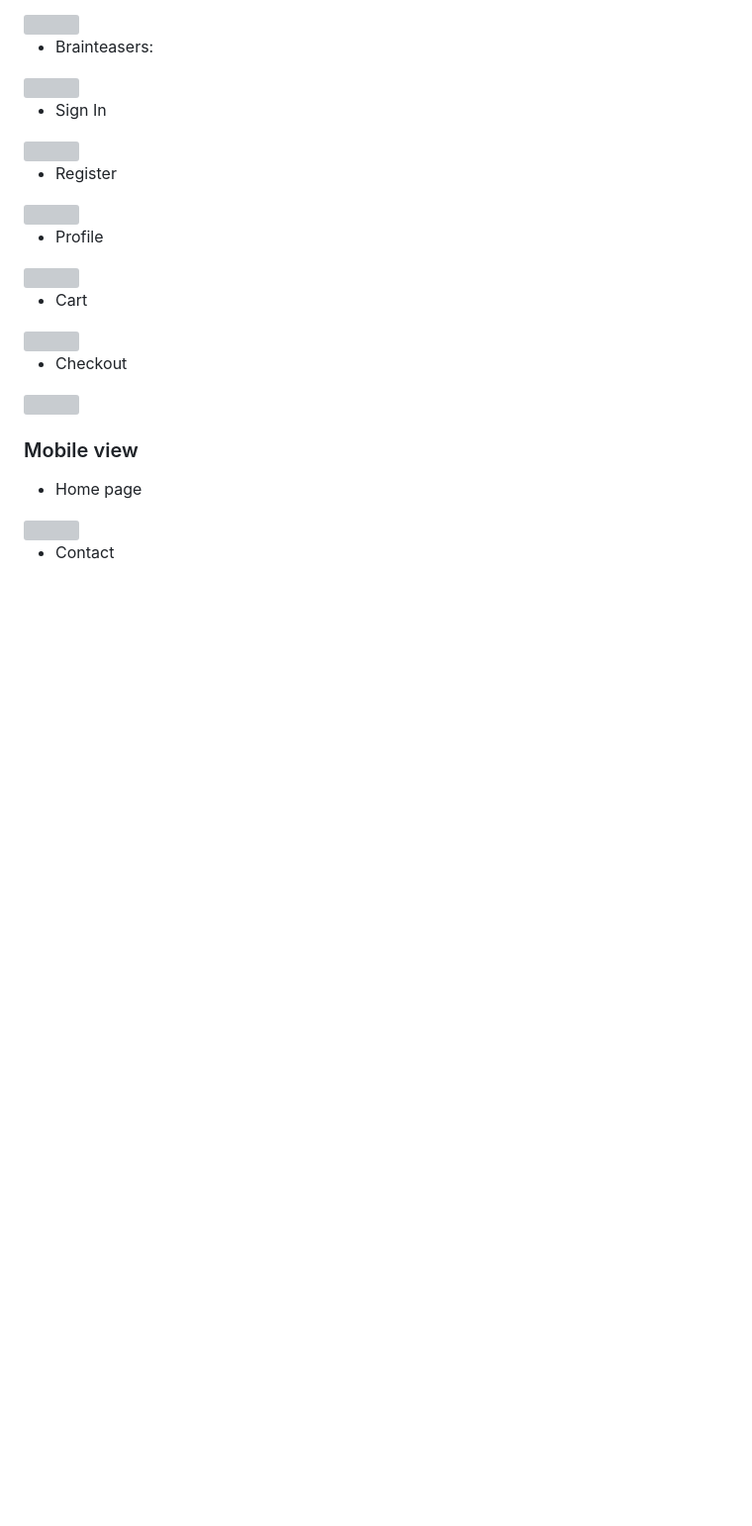
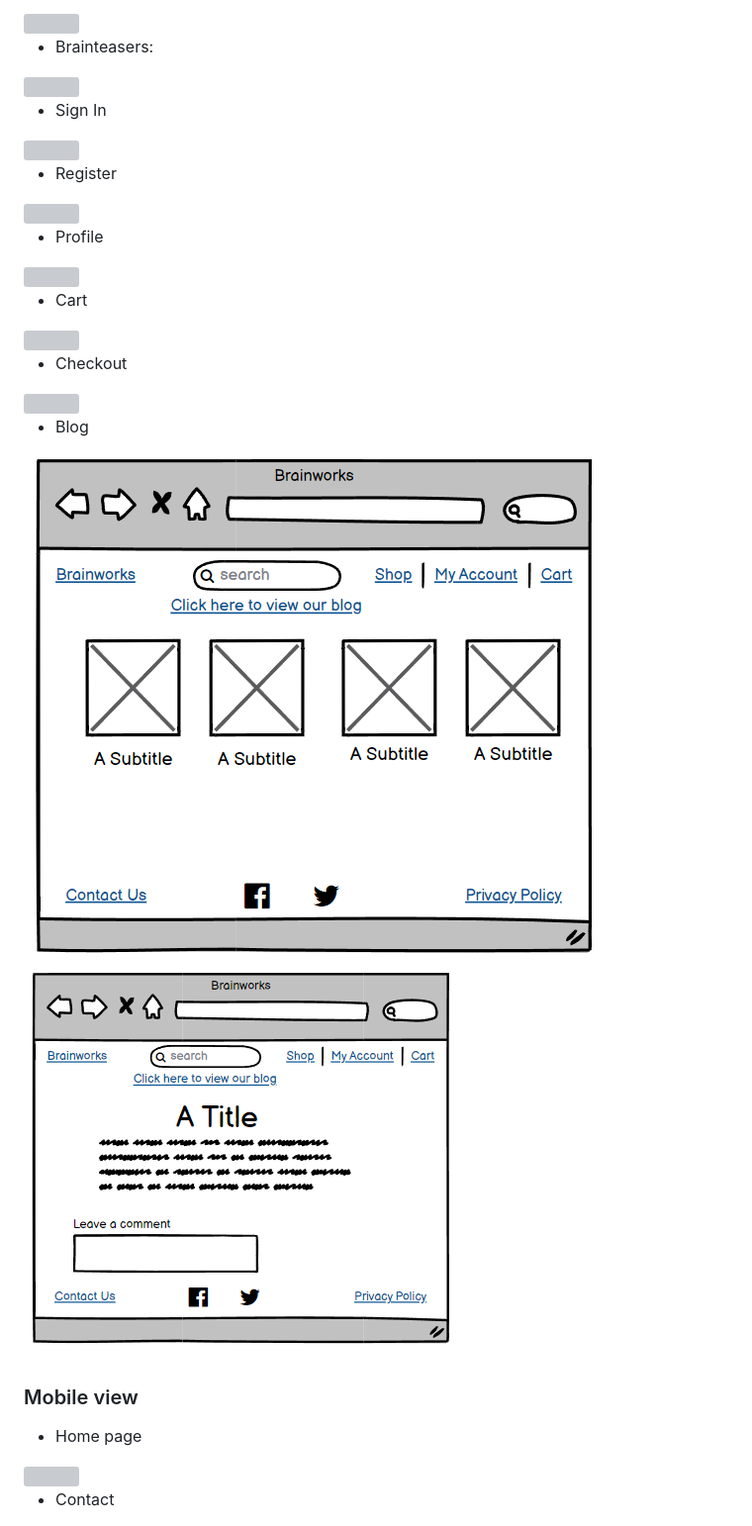
Before and after one commit to Code-Institute-Submissions/Michelle3334-Brainworks_AprResub, a Markdown page: README.md, the part around the change printed below. Shown: that part at 99% size. Rendered like a GitHub page; pictures changed too: media/blog_detail_wireframe.png (added), media/blog_wireframe.png (added); blank space fills up the shorter version; grey boxes are pictures that could not be loaded.

Commit message:
Add wireframes for blog

```diff
--- a/README.md
+++ b/README.md
@@ -96,6 +96,10 @@ I used Balsamiq to create the wireframes. The brainteaser section was left out o
 * Checkout
 <img src="media/checkout_desktop.PNG">
 
+* Blog
+<img src="media/blog_wireframe.png">
+<img src="media/blog_detail_wireframe.png">
+
 ### Mobile view
 * Home page
 <img src="media/home_mobile.PNG">
```
Also changed, not shown: other parts of README.md (+4 -0 lines), media/blog_detail_wireframe_mobile.png (added), media/blog_wireframe_mobile.png (added).
